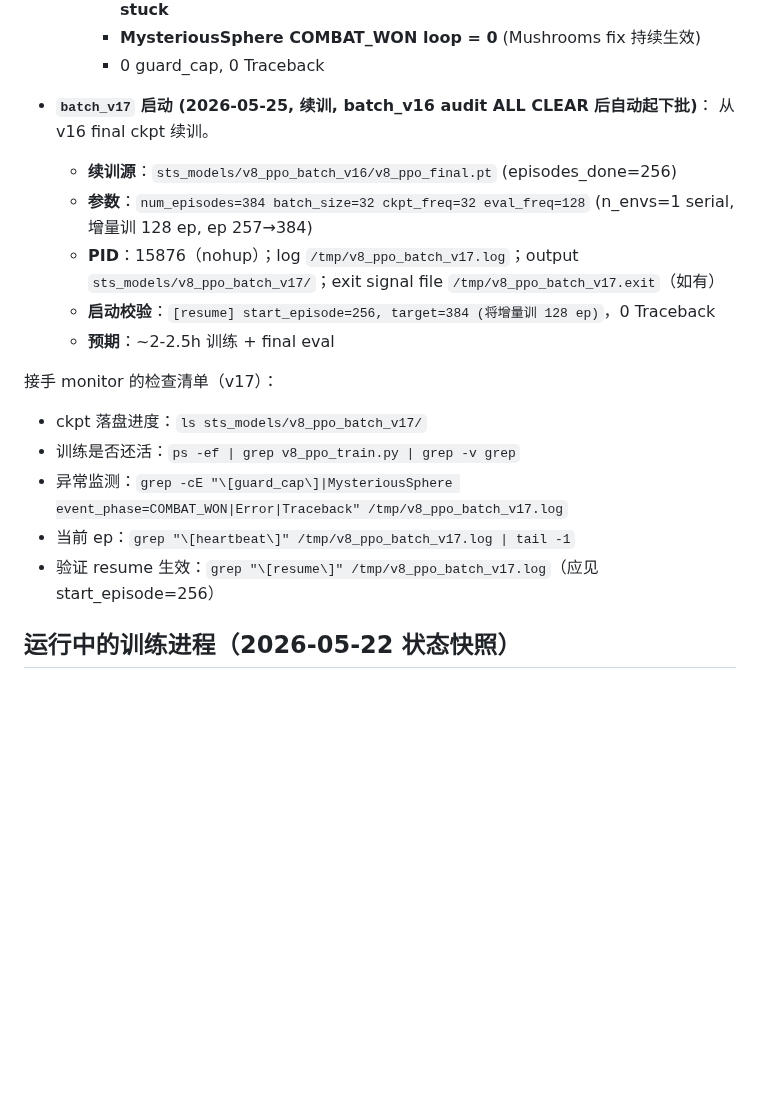
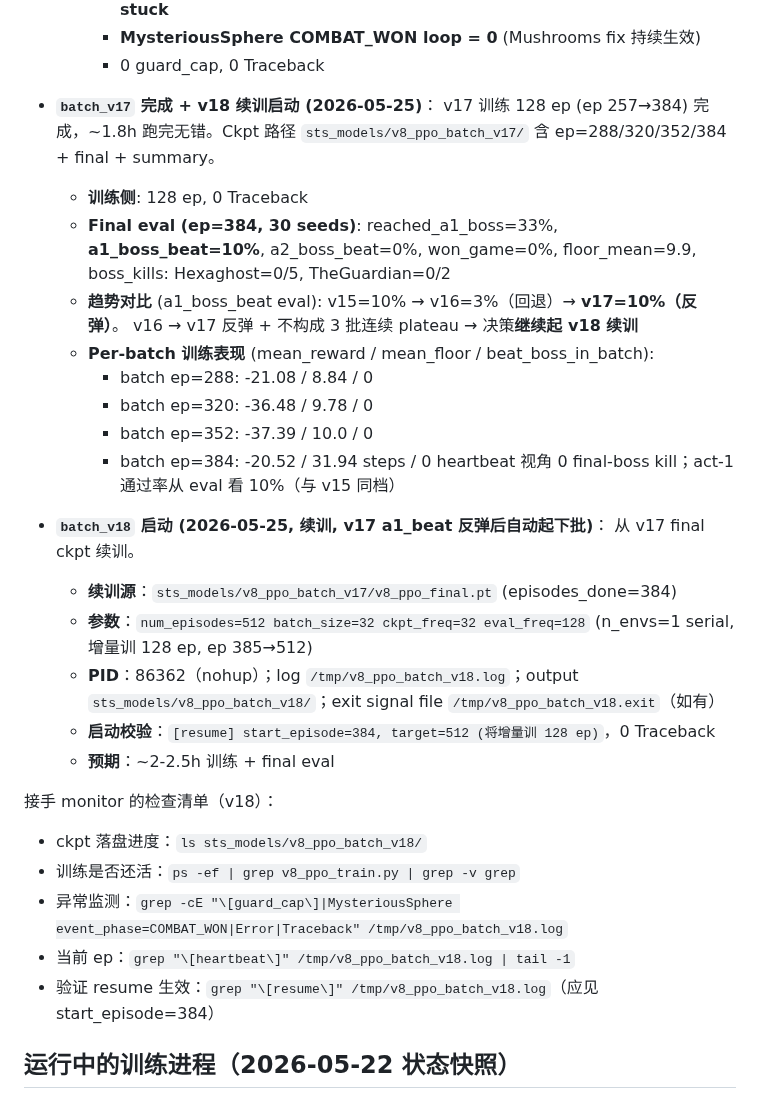
Before and after one commit to deewhale/ml-demos, a Markdown page: CLAUDE.md, the part around one of its changes. GitHub-like rendering; blank space fills up the shorter version.

Commit message:
V8 RL: batch_v17 完成 + batch_v18 续训自动起
v17 final eval (30 seeds, ep=384): a1_boss_beat=10%, won_game=0%, floor_mean=9.9
趋势：v15=10% → v16=3% → v17=10%（反弹），不构成 3 批 plateau，自动续训 v18
v18 PID=86362, ep 385→512, 续训 128 ep, ~2-2.5h ETA

Co-Authored-By: Claude Opus 4.7 (1M context) <noreply@anthropic.com>

```diff
--- a/CLAUDE.md
+++ b/CLAUDE.md
@@ -614,22 +614,38 @@ ML 学习进阶项目：监督学习 → DQN → PPO+Transformer。最终目标
     - **MysteriousSphere COMBAT_WON loop = 0** (Mushrooms fix 持续生效)
     - 0 guard_cap, 0 Traceback
 
-- **`batch_v17` 启动 (2026-05-25, 续训, batch_v16 audit ALL CLEAR 后自动起下批)**：
-  从 v16 final ckpt 续训。
-  - **续训源**：`sts_models/v8_ppo_batch_v16/v8_ppo_final.pt` (episodes_done=256)
-  - **参数**：`num_episodes=384 batch_size=32 ckpt_freq=32 eval_freq=128`
-    (n_envs=1 serial, 增量训 128 ep, ep 257→384)
-  - **PID**：15876（nohup）；log `/tmp/v8_ppo_batch_v17.log`；output
-    `sts_models/v8_ppo_batch_v17/`；exit signal file `/tmp/v8_ppo_batch_v17.exit`（如有）
-  - **启动校验**：`[resume] start_episode=256, target=384 (将增量训 128 ep)`，0 Traceback
+- **`batch_v17` 完成 + v18 续训启动 (2026-05-25)**：
+  v17 训练 128 ep (ep 257→384) 完成，~1.8h 跑完无错。Ckpt 路径
+  `sts_models/v8_ppo_batch_v17/` 含 ep=288/320/352/384 + final + summary。
+  - **训练侧**: 128 ep, 0 Traceback
+  - **Final eval (ep=384, 30 seeds)**:
+    reached_a1_boss=33%, **a1_boss_beat=10%**, a2_boss_beat=0%, won_game=0%,
+    floor_mean=9.9, boss_kills: Hexaghost=0/5, TheGuardian=0/2
+  - **趋势对比** (a1_boss_beat eval): v15=10% → v16=3%（回退）→ **v17=10%（反弹）**。
+    v16 → v17 反弹 + 不构成 3 批连续 plateau → 决策**继续起 v18 续训**
+  - **Per-batch 训练表现** (mean_reward / mean_floor / beat_boss_in_batch):
+    - batch ep=288: -21.08 / 8.84 / 0
+    - batch ep=320: -36.48 / 9.78 / 0
+    - batch ep=352: -37.39 / 10.0 / 0
+    - batch ep=384: -20.52 / 31.94 steps / 0
+    heartbeat 视角 0 final-boss kill；act-1 通过率从 eval 看 10%（与 v15 同档）
+
+- **`batch_v18` 启动 (2026-05-25, 续训, v17 a1_beat 反弹后自动起下批)**：
+  从 v17 final ckpt 续训。
+  - **续训源**：`sts_models/v8_ppo_batch_v17/v8_ppo_final.pt` (episodes_done=384)
+  - **参数**：`num_episodes=512 batch_size=32 ckpt_freq=32 eval_freq=128`
+    (n_envs=1 serial, 增量训 128 ep, ep 385→512)
+  - **PID**：86362（nohup）；log `/tmp/v8_ppo_batch_v18.log`；output
+    `sts_models/v8_ppo_batch_v18/`；exit signal file `/tmp/v8_ppo_batch_v18.exit`（如有）
+  - **启动校验**：`[resume] start_episode=384, target=512 (将增量训 128 ep)`，0 Traceback
   - **预期**：~2-2.5h 训练 + final eval
 
-接手 monitor 的检查清单（v17）：
-- ckpt 落盘进度：`ls sts_models/v8_ppo_batch_v17/`
+接手 monitor 的检查清单（v18）：
+- ckpt 落盘进度：`ls sts_models/v8_ppo_batch_v18/`
 - 训练是否还活：`ps -ef | grep v8_ppo_train.py | grep -v grep`
-- 异常监测：`grep -cE "\[guard_cap\]|MysteriousSphere event_phase=COMBAT_WON|Error|Traceback" /tmp/v8_ppo_batch_v17.log`
-- 当前 ep：`grep "\[heartbeat\]" /tmp/v8_ppo_batch_v17.log | tail -1`
-- 验证 resume 生效：`grep "\[resume\]" /tmp/v8_ppo_batch_v17.log`（应见 start_episode=256）
+- 异常监测：`grep -cE "\[guard_cap\]|MysteriousSphere event_phase=COMBAT_WON|Error|Traceback" /tmp/v8_ppo_batch_v18.log`
+- 当前 ep：`grep "\[heartbeat\]" /tmp/v8_ppo_batch_v18.log | tail -1`
+- 验证 resume 生效：`grep "\[resume\]" /tmp/v8_ppo_batch_v18.log`（应见 start_episode=384）
 
 ## 运行中的训练进程（2026-05-22 状态快照）
 
```
Also changed, not shown: other parts of CLAUDE.md (+1 -1 lines).
